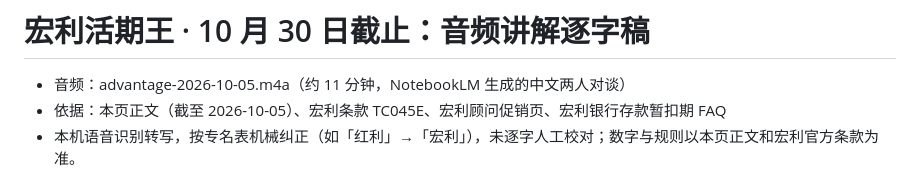
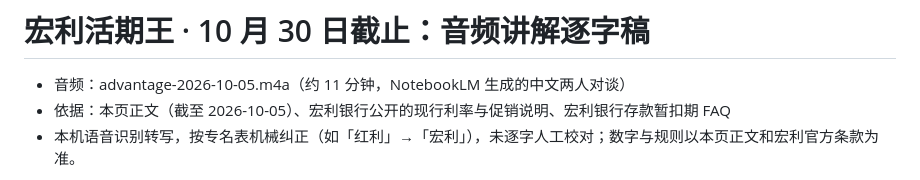
Before and after one commit to veryvisa/manulife-advantage-account, a Markdown page: audio/transcript.md, the part around the change. Drawn GitHub-style.

Commit message:
音频逐字稿依据行去掉顾问门户材料名（TC045E、顾问促销页），改指公开利率与促销说明
Co-Authored-By: Claude Opus 5.5 <noreply@anthropic.com>

```diff
--- a/audio/transcript.md
+++ b/audio/transcript.md
@@ -1,7 +1,7 @@
 # 宏利活期王 · 10 月 30 日截止：音频讲解逐字稿
 
 - 音频：advantage-2026-10-05.m4a（约 11 分钟，NotebookLM 生成的中文两人对谈）
-- 依据：本页正文（截至 2026-10-05）、宏利条款 TC045E、宏利顾问促销页、宏利银行存款暂扣期 FAQ
+- 依据：本页正文（截至 2026-10-05）、宏利银行公开的现行利率与促销说明、宏利银行存款暂扣期 FAQ
 - 本机语音识别转写，按专名表机械纠正（如「红利」→「宏利」），未逐字人工校对；数字与规则以本页正文和宏利官方条款为准。
 
 [00:00] 假设你手头有一笔钱
```
